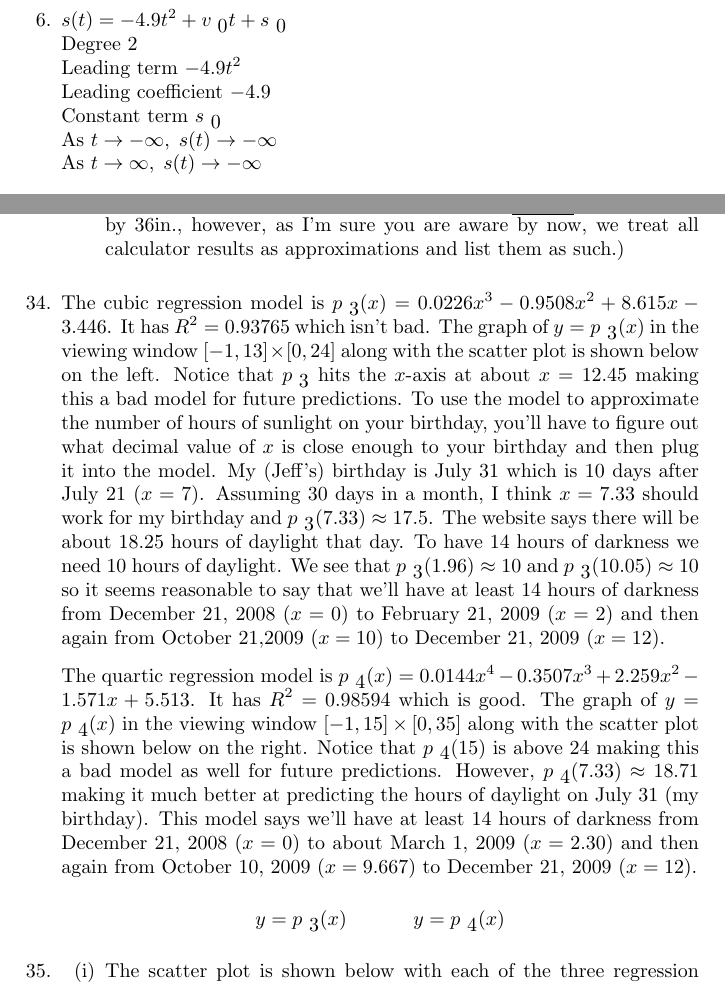
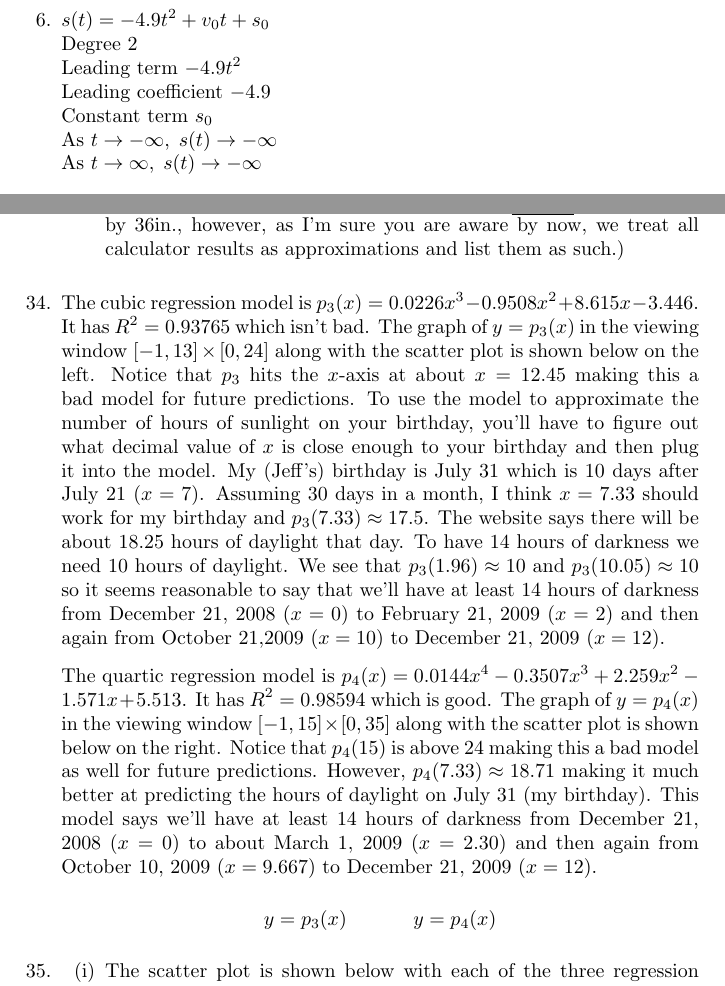
Before and after one commit to OhioOER/Precalculus, a LaTeX problem sheet (Exercises-GraphsOfPolynomials/Exercises-GraphsOfPolynomials.tex): two parts of pages 7 and 12 of 13, joined at a grey line, cut so that both start at the same text. Compiled offline with pdfLaTeX.

Commit message:
Fix more \mbox from GraphsOfPolynomials

```diff
--- a/Exercises-GraphsOfPolynomials/Exercises-GraphsOfPolynomials.tex
+++ b/Exercises-GraphsOfPolynomials/Exercises-GraphsOfPolynomials.tex
@@ -377,11 +377,11 @@ As $x \rightarrow -\infty, \; f(x) \rightarrow -\infty$\\
 As $x \rightarrow \infty, \; f(x) \rightarrow \infty$\\
 
 
-\item $s(t) = -4.9t^{2} + v_{\mbox{ $0$}}t + s_{\mbox{ $0$}}$\\
+\item $s(t) = -4.9t^{2} + v_{0}t + s_{0}$\\
 Degree 2 \\
 Leading term $-4.9t^{2}$\\
 Leading coefficient $-4.9$\\
-Constant term $s_{\mbox{ $0$}}$\\
+Constant term $s_{0}$\\
 As $t \rightarrow -\infty, \; s(t) \rightarrow -\infty$\\
 As $t \rightarrow \infty, \; s(t) \rightarrow -\infty$\\
 
@@ -876,11 +876,11 @@ range: $(-\infty, 8]$\\
 \setcounter{enumi}{\value{HW}}
 
 
-\item The cubic regression model is $p_{\mbox{ $3$}}(x) = 0.0226x^{3} - 0.9508x^{2} + 8.615x - 3.446$.  It has $R^{2} = 0.93765$ which isn't bad.  The graph of $y = p_{\mbox{ $3$}}(x)$ in the viewing window $[-1,13] \times [0, 24]$ along with the scatter plot is shown below on the left.  Notice that $p_{\mbox{ $3$}}$ hits the $x$-axis at about $x = 12.45$ making this a bad model for future predictions.  To use the model to approximate the number of hours of sunlight on your birthday, you'll have to figure out what decimal value of $x$ is close enough to your birthday and then plug it into the model.  My (Jeff's) birthday is July 31 which is 10 days after July 21 ($x = 7$).  Assuming 30 days in a month, I think $x = 7.33$ should work for my birthday and $p_{\mbox{ $3$}}(7.33) \approx 17.5$.  The website says there will be about $18.25$ hours of daylight that day.  To have 14 hours of darkness we need 10 hours of daylight.  We see that $p_{\mbox{ $3$}}(1.96) \approx 10$ and $p_{\mbox{ $3$}}(10.05) \approx 10$ so it seems reasonable to say that we'll have at least 14 hours of darkness from December 21, 2008 ($x = 0$) to February 21, 2009 ($x = 2$) and then again from October 21,2009 ($x = 10$) to December 21, 2009 ($x = 12$).
+\item The cubic regression model is $p_{3}(x) = 0.0226x^{3} - 0.9508x^{2} + 8.615x - 3.446$.  It has $R^{2} = 0.93765$ which isn't bad.  The graph of $y = p_{3}(x)$ in the viewing window $[-1,13] \times [0, 24]$ along with the scatter plot is shown below on the left.  Notice that $p_{3}$ hits the $x$-axis at about $x = 12.45$ making this a bad model for future predictions.  To use the model to approximate the number of hours of sunlight on your birthday, you'll have to figure out what decimal value of $x$ is close enough to your birthday and then plug it into the model.  My (Jeff's) birthday is July 31 which is 10 days after July 21 ($x = 7$).  Assuming 30 days in a month, I think $x = 7.33$ should work for my birthday and $p_{3}(7.33) \approx 17.5$.  The website says there will be about $18.25$ hours of daylight that day.  To have 14 hours of darkness we need 10 hours of daylight.  We see that $p_{3}(1.96) \approx 10$ and $p_{3}(10.05) \approx 10$ so it seems reasonable to say that we'll have at least 14 hours of darkness from December 21, 2008 ($x = 0$) to February 21, 2009 ($x = 2$) and then again from October 21,2009 ($x = 10$) to December 21, 2009 ($x = 12$).
 
 \smallskip
 
-The quartic regression model is $p_{\mbox{ $4$}}(x) = 0.0144x^{4} - 0.3507x^{3} + 2.259x^{2} - 1.571x + 5.513$.  It has $R^{2} = 0.98594$ which is good.  The graph of $y = p_{\mbox{ $4$}}(x)$ in the viewing window $[-1, 15] \times [0, 35]$ along with the scatter plot is shown below on the right.  Notice that $p_{\mbox{ $4$}}(15)$ is above $24$ making this a bad model as well for future predictions.  However, $p_{\mbox{ $4$}}(7.33) \approx 18.71$ making it much better at predicting the hours of daylight on July 31 (my birthday).  This model says we'll have at least 14 hours of darkness from December 21, 2008 ($x = 0$) to about March 1, 2009 ($x = 2.30$) and then again from October 10, 2009 ($x = 9.667$) to December 21, 2009 ($x = 12$).
+The quartic regression model is $p_{4}(x) = 0.0144x^{4} - 0.3507x^{3} + 2.259x^{2} - 1.571x + 5.513$.  It has $R^{2} = 0.98594$ which is good.  The graph of $y = p_{4}(x)$ in the viewing window $[-1, 15] \times [0, 35]$ along with the scatter plot is shown below on the right.  Notice that $p_{4}(15)$ is above $24$ making this a bad model as well for future predictions.  However, $p_{4}(7.33) \approx 18.71$ making it much better at predicting the hours of daylight on July 31 (my birthday).  This model says we'll have at least 14 hours of darkness from December 21, 2008 ($x = 0$) to about March 1, 2009 ($x = 2.30$) and then again from October 10, 2009 ($x = 9.667$) to December 21, 2009 ($x = 12$).
 
 \begin{center}
 
@@ -888,7 +888,7 @@ The quartic regression model is $p_{\mbox{ $4$}}(x) = 0.0144x^{4} - 0.3507x^{3}
 
 %\includegraphics[width=2in]{./PolynomialsGraphics/REG3.jpg} \hspace{.25in} & \includegraphics[width=2in]{./PolynomialsGraphics/REG4.jpg} \\
 
-$y = p_{\mbox{ $3$}}(x)$ \hspace{.25in} & $y = p_{\mbox{ $4$}}(x)$ \\
+$y = p_{3}(x)$ \hspace{.25in} & $y = p_{4}(x)$ \\
 
 \end{tabular}
 
```
Also changed, not shown: Exercises-GraphsOfPolynomials/Exercises-GraphsOfPolynomials.tex (4 more changed lines).
